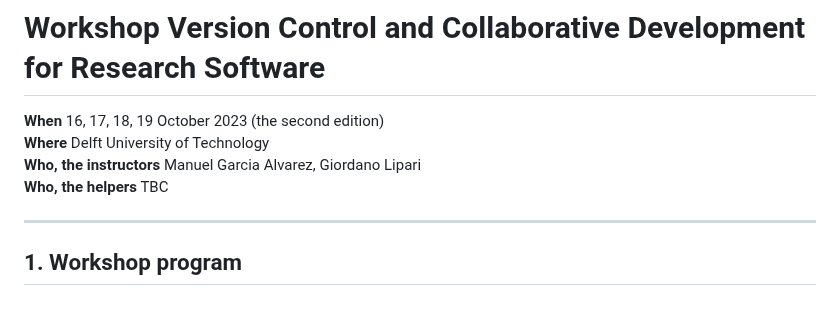
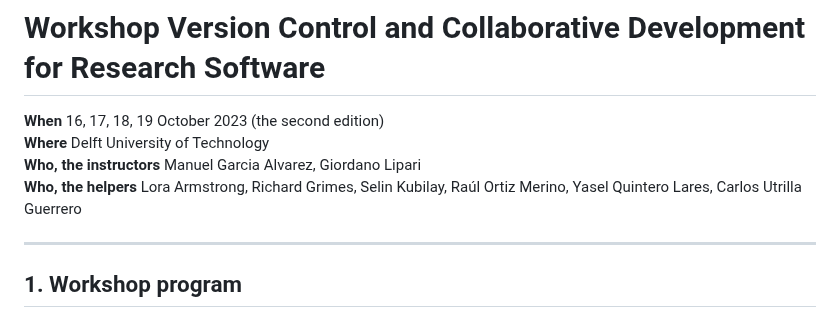
Before and after one commit to 4TUResearchData-Carpentries/workshop_notes, a Markdown page: README.md, the part around the change. GitHub-like rendering.

Commit message:
README: add name of helpers

```diff
--- a/README.md
+++ b/README.md
@@ -3,7 +3,7 @@
 **When** 16, 17, 18, 19 October 2023 (the second edition)
 **Where** Delft University of Technology
 **Who, the instructors** Manuel Garcia Alvarez, Giordano Lipari
-**Who, the helpers** TBC
+**Who, the helpers** Lora Armstrong, Richard Grimes, Selin Kubilay, Raúl Ortiz Merino, Yasel Quintero Lares, Carlos Utrilla Guerrero
 
 ---
 ## 1. Workshop program
```
